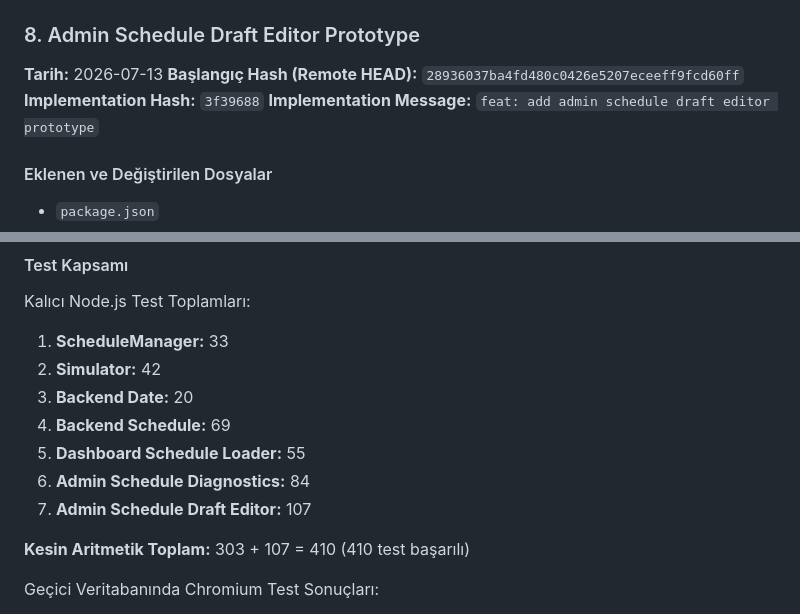
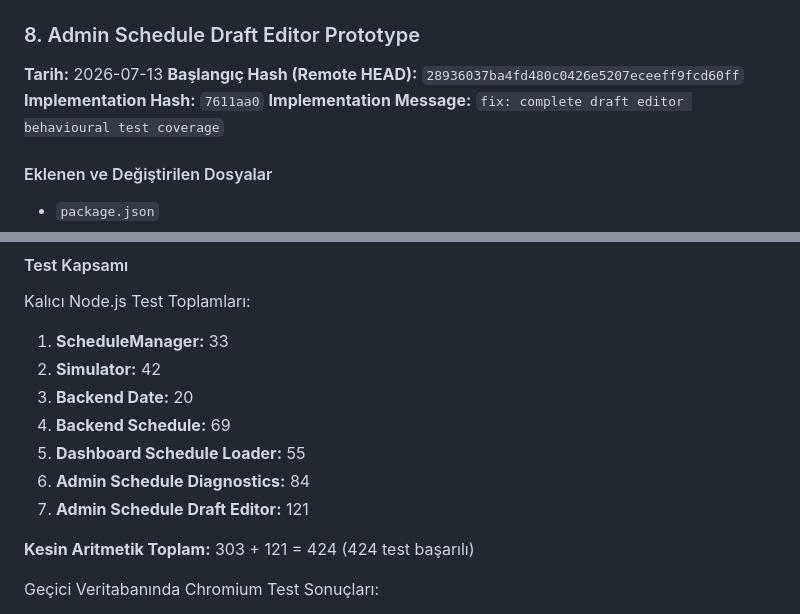
Before and after one commit to bingoweb/Classroom, a Markdown page: AI_PROJECT_CONTEXT.md, 2 parts joined by grey strips. GitHub-like rendering.

Commit message:
docs: record final test count for draft editor

```diff
--- a/AI_PROJECT_CONTEXT.md
+++ b/AI_PROJECT_CONTEXT.md
@@ -1209,8 +1209,8 @@ Rules:
 
 **Tarih:** 2026-07-13
 **Başlangıç Hash (Remote HEAD):** `28936037ba4fd480c0426e5207eceeff9fcd60ff`
-**Implementation Hash:** `3f39688`
-**Implementation Message:** `feat: add admin schedule draft editor prototype`
+**Implementation Hash:** `7611aa0`
+**Implementation Message:** `fix: complete draft editor behavioural test coverage`
 
 #### Eklenen ve Değiştirilen Dosyalar
 - `package.json`
@@ -1238,9 +1238,9 @@ Kalıcı Node.js Test Toplamları:
 4. **Backend Schedule:** 69
 5. **Dashboard Schedule Loader:** 55
 6. **Admin Schedule Diagnostics:** 84
-7. **Admin Schedule Draft Editor:** 107
+7. **Admin Schedule Draft Editor:** 121
 
-**Kesin Aritmetik Toplam:** 303 + 107 = 410 (410 test başarılı)
+**Kesin Aritmetik Toplam:** 303 + 121 = 424 (424 test başarılı)
 
 Geçici Veritabanında Chromium Test Sonuçları:
 - Dashboard Chromium: 24 passed, 0 failed
```
